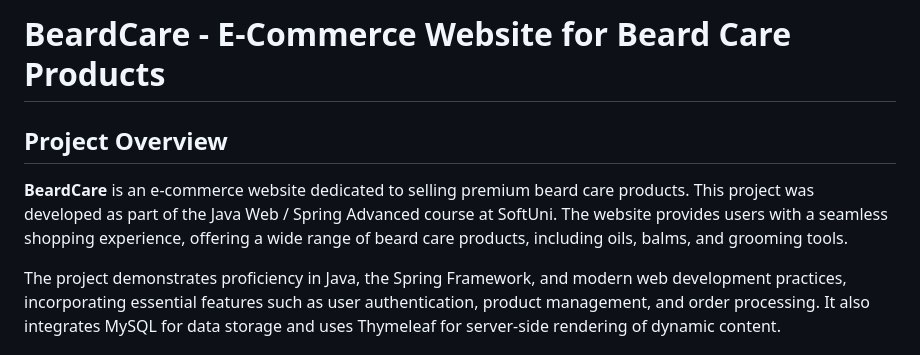
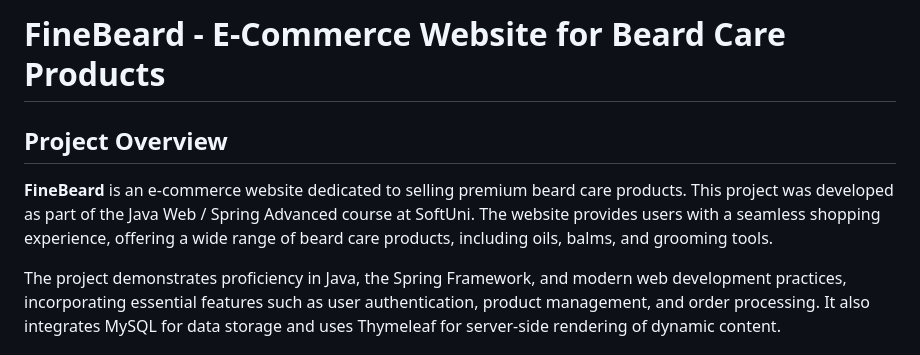
Before and after one commit to Lirkoff/finebeard, a Markdown page: README.md, the part around the change. GitHub-like rendering.

```diff
--- a/README.md
+++ b/README.md
@@ -1,10 +1,10 @@
-# BeardCare - E-Commerce Website for Beard Care Products
+# FineBeard - E-Commerce Website for Beard Care Products
 
 
 
 ## Project Overview
 
-**BeardCare** is an e-commerce website dedicated to selling premium beard care products. This project was developed as part of the Java Web / Spring Advanced course at SoftUni. The website provides users with a seamless shopping experience, offering a wide range of beard care products, including oils, balms, and grooming tools.
+**FineBeard** is an e-commerce website dedicated to selling premium beard care products. This project was developed as part of the Java Web / Spring Advanced course at SoftUni. The website provides users with a seamless shopping experience, offering a wide range of beard care products, including oils, balms, and grooming tools.
 
 The project demonstrates proficiency in Java, the Spring Framework, and modern web development practices, incorporating essential features such as user authentication, product management, and order processing. It also integrates MySQL for data storage and uses Thymeleaf for server-side rendering of dynamic content.
 
```
